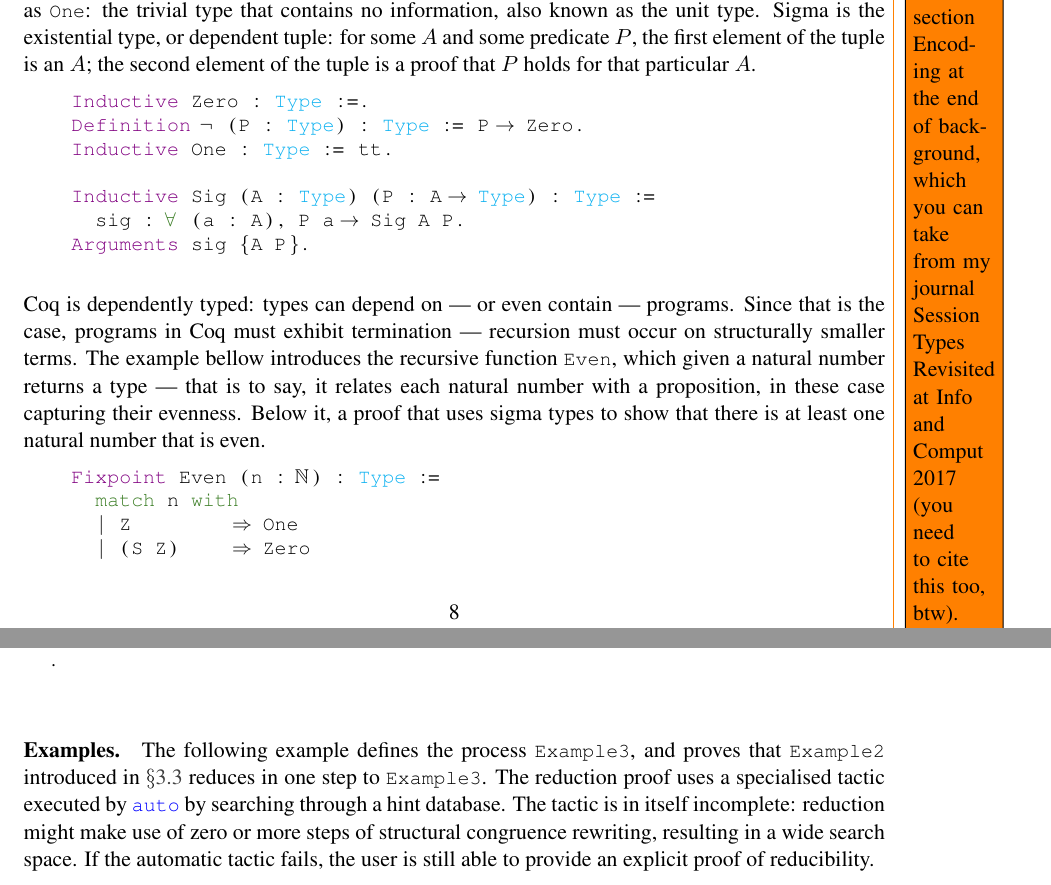
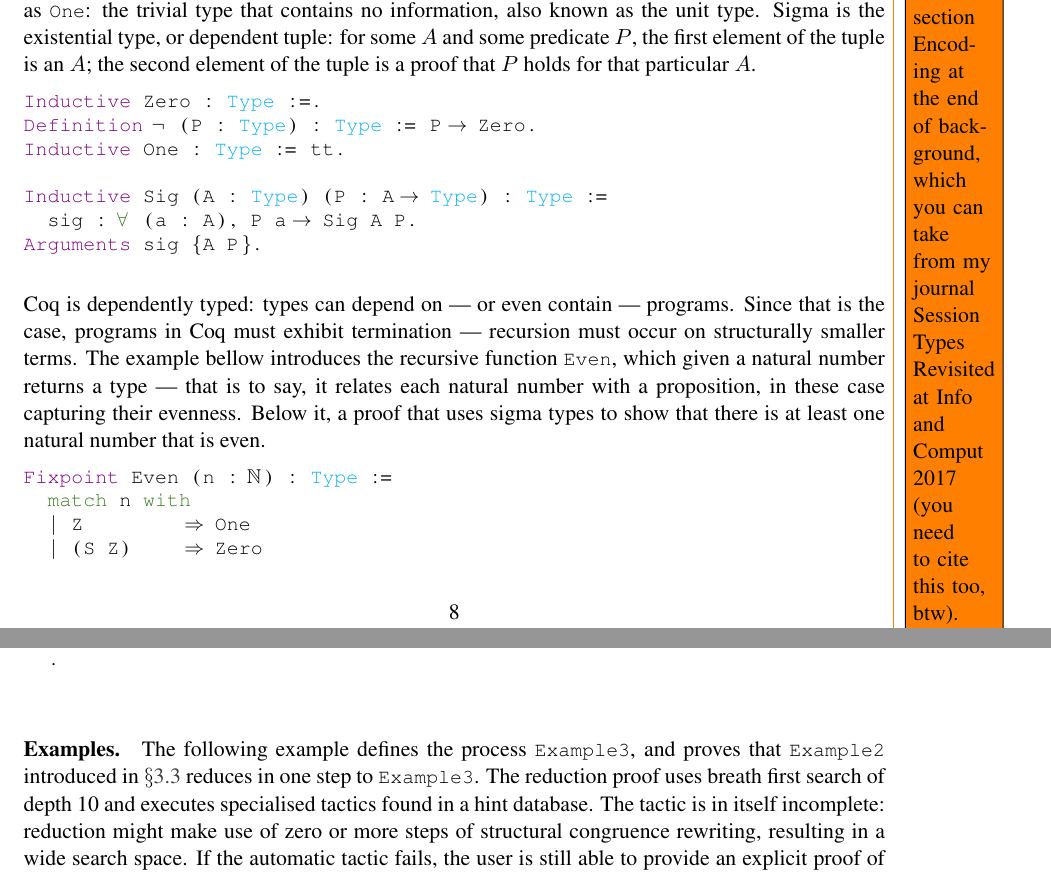
Before and after one commit to umazalakain/session-types-coq, a LaTeX thesis (report/mproj.tex): two parts of pages 13 and 23 of 32 before the commit and two parts of pages 13 and 23 of 33 after it, joined at a grey line, cut so that both start at the same text. The pictures show the PDF file report/mproj.pdf that the author committed with the source.

Commit message:
Partly fix congruence

```diff
--- a/report/mproj.tex
+++ b/report/mproj.tex
@@ -698,7 +698,7 @@ Lastly, we define an inductive type family that encodes big step reduction (redu
 
 \paragraph{Examples.}
 
-The following example defines the process \coqe{Example3}, and proves that \coqe{Example2} introduced in \S \ref{processes} reduces in one step to \coqe{Example3}. The reduction proof uses a specialised tactic executed by \coqe{auto} by searching through a hint database. The tactic is in itself incomplete: reduction might make use of zero or more steps of structural congruence rewriting, resulting in a wide search space. If the automatic tactic fails, the user is still able to provide an explicit proof of reducibility.
+The following example defines the process \coqe{Example3}, and proves that \coqe{Example2} introduced in \S \ref{processes} reduces in one step to \coqe{Example3}. The reduction proof uses breath first search of depth 10 and executes specialised tactics found in a hint database. The tactic is in itself incomplete: reduction might make use of zero or more steps of structural congruence rewriting, resulting in a wide search space. If the automatic tactic fails, the user is still able to provide an explicit proof of reducibility.
 
 \coqi[32-36]{../src/Examples.v}
 
@@ -724,30 +724,30 @@ The predicate \coqe{lin} is defined by mutual recursion with \coqe{single_x}. Bo
 
 The next two examples (of example processes defined in \S \ref{processes}) introduce a tactic that proves that the process uses channels linearly. This tactic is called by \coqe{auto} through its hint database.
 
-\coqi[77-78]{../src/Examples.v}
+\coqi[66-67]{../src/Examples.v}
 
 As a counterexample, we introduce a process for which we prove that its use of channels is \emph{not} linear.
 
-\coqi[80-86]{../src/Examples.v}
+\coqi[69-75]{../src/Examples.v}
 
 %%%%%%%%%%%%%%%%%%%%%%%%%%%%%%%%%%%%%%%%%%%%%%%%%%%%%%%%%%%%%%%%%%%
 \section{Subject reduction}\label{subject-reduction}
 
 As shown in \S \ref{processes}, assuming that channels are used linearly, process constructors are accurate enough to rule out ill-typed processes by construction. Here, we show that well-typedness is preserved through reduction, i.e. that linearity is preserved through reduction: if $P$ reduces to $Q$ and $P$ is linear (well-typed), then $Q$ is linear (well-typed) as well:
 
-\coqi[80-80]{../src/SubjectReduction.v}
+\coqi[94-94]{../src/SubjectReduction.v}
 
-\coqi[95-95]{../src/SubjectReduction.v}
+\coqi[109-109]{../src/SubjectReduction.v}
 
 As linearity is defined on processes where channels are represented as booleans and message types are projected to the unit type (\S \ref{linearity}), proofs that show that linearity is carried through reduction need to specialise their processes. The proofs themselves are by induction on processes. To make the induction hypothesis stronger, proofs show that both linearity and the presence of a marked channel are preserved.
 
-\coqi[64-65]{../src/SubjectReduction.v}
+\coqi[78-79]{../src/SubjectReduction.v}
 
 Reduction has two cases in need of special attention: case selection (\textsc{RCase}) has to show that if an entire set of branches is considered to be linear, then so is any specific branch in that set; structural congruence (\textsc{RStruct}) needs to show that linearity is preserved through congruence too. Again, we strengthen the induction hypotheses for these lemmas with assertions of single marked channel preservation.
 
-\coqi[34-35]{../src/SubjectReduction.v}
+\coqi[51-52]{../src/SubjectReduction.v}
 
-\coqi[48-52]{../src/SubjectReduction.v}
+\coqi[62-66]{../src/SubjectReduction.v}
 
 \paragraph{Examples.}
 We can apply the proof of linearity preservation through reduction to specific processes. The example bellow proves that any process that \coqe{example1} reduces to in zero or more steps must make a linear use of channels.
```
Also changed, not shown: report/mproj.pdf, report/mproj.tex (16 more changed lines), 4 other files. Lines whose indentation alone changed are shown as unchanged.
